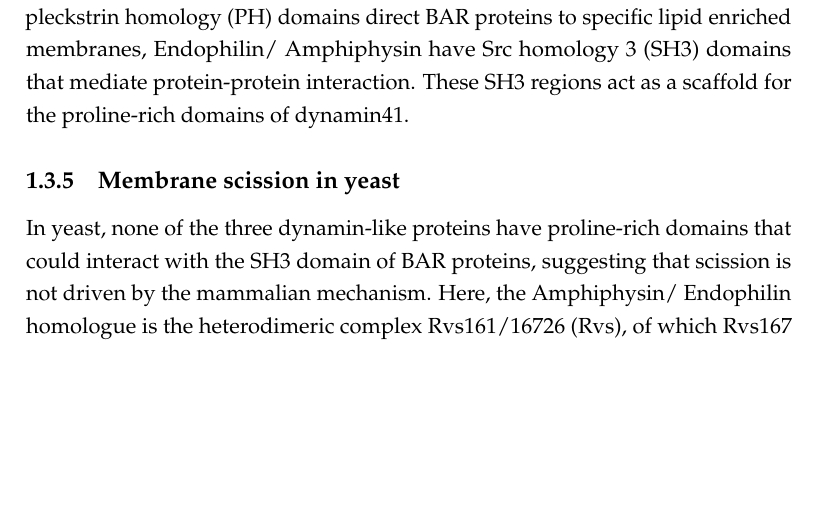
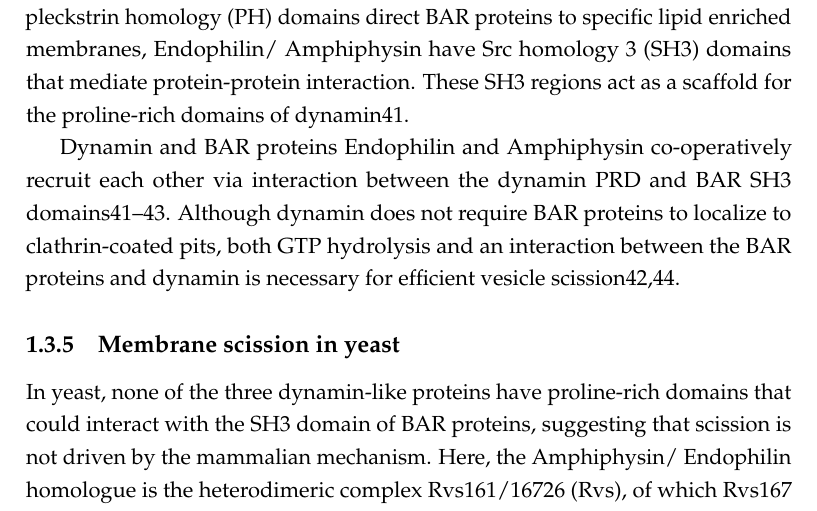
Before and after one commit to deepikaamenon/thesis_2021, a LaTeX thesis (main.tex, which reads Chapters/Intro.tex): part of page 22 of 27, cut so that both start at the same text, the shorter picture padded with empty space. Compiled offline with pdfLaTeX.

Commit message:
txs auto checkin

```diff
--- a/Chapters/Intro.tex
+++ b/Chapters/Intro.tex
@@ -44,6 +44,7 @@ Dynamins consist of a GTPase domain, a stalk region, a bundle signalling element
 \vspace{5mm}
 Dynamin arrives at clathrin-coated pits via interaction with BAR proteins Endophilin and Amphiphysin28. BAR domain proteins are intrinsically curved protein dimers that have been named for the conserved module contained in their founding members, metazoan Amphiphysin/BIN and yeast proteins Rvs167, Rvs161. The BAR domain superfamily contains highly conserved structure across eukaryotes, in spite of little sequence similarity, and can be grouped into the classical BAR family, Fer–Cip4-homology-BAR (FBAR), and Inverse-BAR (IBAR) based on the curvature of the dimers. High resolution structural data has shown that BAR proteins can self-assemble into helical scaffolds on membrane tubes 38–40. BAR domains may thus induce curvature, stabilize curvature, or have a preference for specific membrane curvature that matches their intrinsic curvature. In addition to the BAR domain, most BAR proteins have additional motifs that mediate their interaction with membranes or other proteins: some BAR proteins like Endophilin, Amphiphysin have an N-terminal amphiphatic helix that is inserted into a membrane bilayer, phosophoinositide binding motifs like phox or pleckstrin homology (PH) domains direct BAR proteins to specific lipid enriched membranes, Endophilin/ Amphiphysin have Src homology 3 (SH3) domains that mediate protein-protein interaction. These SH3 regions act as a scaffold for the proline-rich domains of dynamin41.
 
+Dynamin and BAR proteins Endophilin and Amphiphysin co-operatively recruit each other via interaction between the dynamin PRD and BAR SH3 domains41–43.  Although dynamin does not require BAR proteins to localize to clathrin-coated pits, both GTP hydrolysis and an interaction between the BAR proteins and dynamin is necessary for efficient vesicle scission42,44.
 
 
 
```
